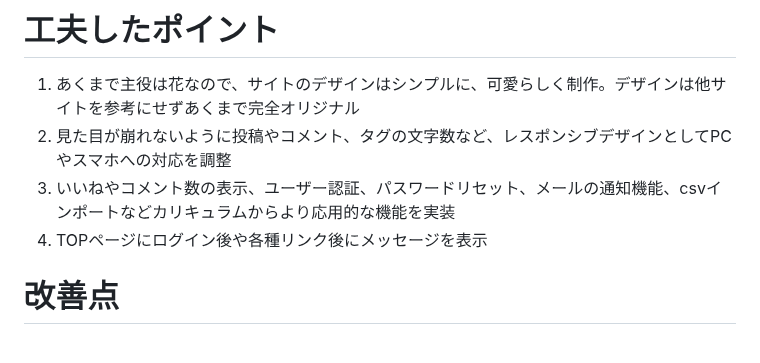
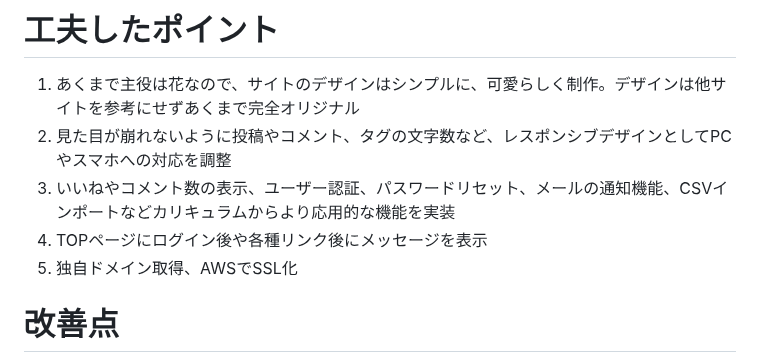
Before and after one commit to katsuya53/sunflower-garden53, a Markdown page: README.md, the part around one of its changes. GitHub-like rendering.

```diff
--- a/README.md
+++ b/README.md
@@ -104,8 +104,9 @@ https://docs.google.com/spreadsheets/d/1gckdPCufE7ylFW7s5P7IHMctCwj01BmyZb0qN4f2
 # 工夫したポイント
 1. あくまで主役は花なので、サイトのデザインはシンプルに、可愛らしく制作。デザインは他サイトを参考にせずあくまで完全オリジナル
 2. 見た目が崩れないように投稿やコメント、タグの文字数など、レスポンシブデザインとしてPCやスマホへの対応を調整
-3. いいねやコメント数の表示、ユーザー認証、パスワードリセット、メールの通知機能、csvインポートなどカリキュラムからより応用的な機能を実装
+3. いいねやコメント数の表示、ユーザー認証、パスワードリセット、メールの通知機能、CSVインポートなどカリキュラムからより応用的な機能を実装
 4. TOPページにログイン後や各種リンク後にメッセージを表示
+5. 独自ドメイン取得、AWSでSSL化
 
 # 改善点
 - いいねボタンのクリック時に画面がリダイレクトされるので、画面を移動しないようにする
```
Also changed, not shown: other parts of README.md (+2 -2 lines).
